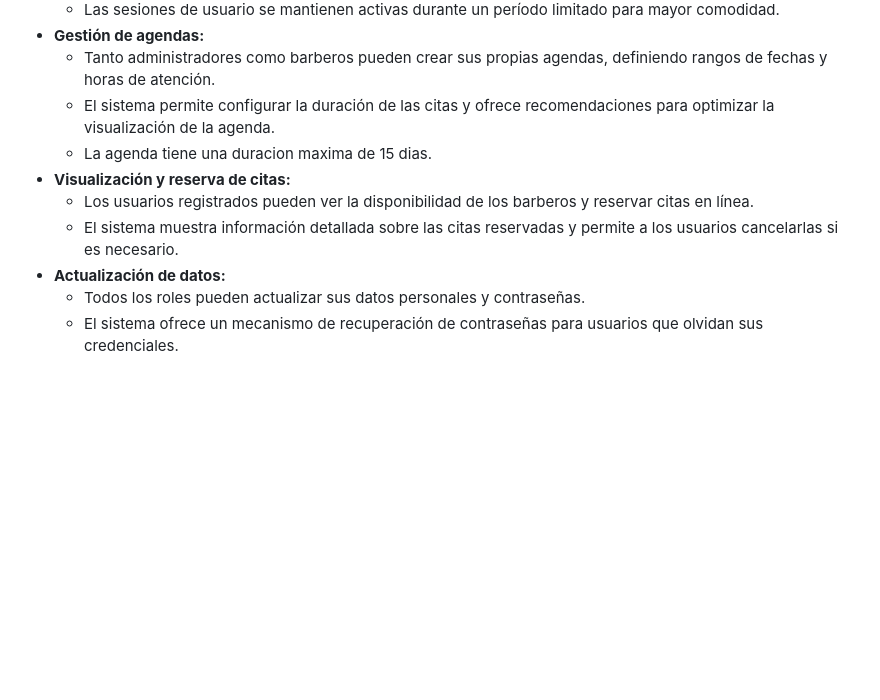
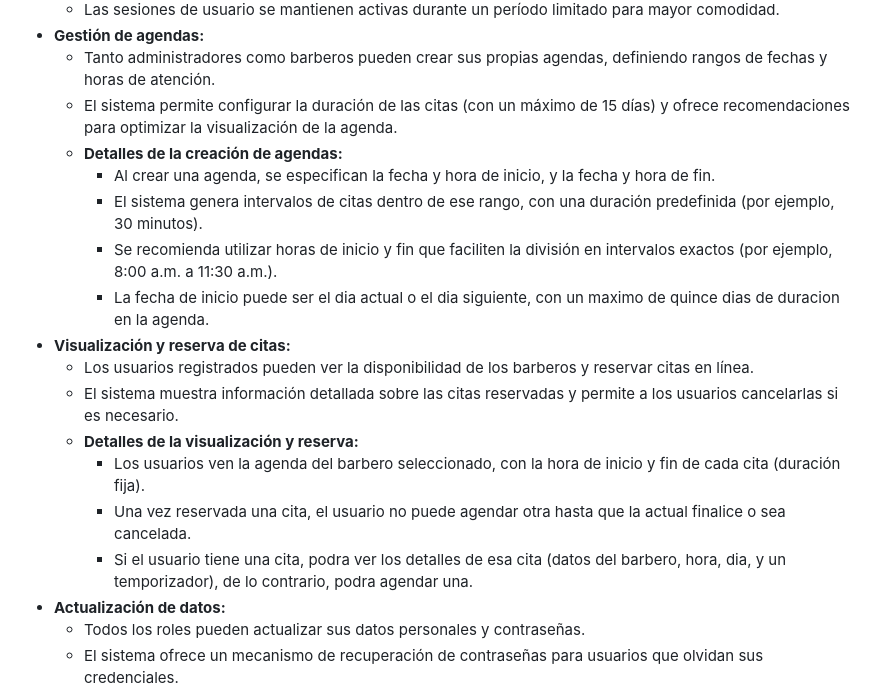
Before and after one commit to uranium092/JardinsBarber, a Markdown page: README.md, the part around the change. Rendered like a GitHub page; blank space fills up the shorter version.

```diff
--- a/README.md
+++ b/README.md
@@ -21,11 +21,19 @@ Este proyecto es un sistema integral de gestión de citas para barberías, dise
     * Las sesiones de usuario se mantienen activas durante un período limitado para mayor comodidad.
 * **Gestión de agendas:**
     * Tanto administradores como barberos pueden crear sus propias agendas, definiendo rangos de fechas y horas de atención.
-    * El sistema permite configurar la duración de las citas y ofrece recomendaciones para optimizar la visualización de la agenda.
-    * La agenda tiene una duracion maxima de 15 dias.
+    * El sistema permite configurar la duración de las citas (con un máximo de 15 días) y ofrece recomendaciones para optimizar la visualización de la agenda.
+    * **Detalles de la creación de agendas:**
+        * Al crear una agenda, se especifican la fecha y hora de inicio, y la fecha y hora de fin.
+        * El sistema genera intervalos de citas dentro de ese rango, con una duración predefinida (por ejemplo, 30 minutos).
+        * Se recomienda utilizar horas de inicio y fin que faciliten la división en intervalos exactos (por ejemplo, 8:00 a.m. a 11:30 a.m.).
+        * La fecha de inicio puede ser el dia actual o el dia siguiente, con un maximo de quince dias de duracion en la agenda.
 * **Visualización y reserva de citas:**
     * Los usuarios registrados pueden ver la disponibilidad de los barberos y reservar citas en línea.
     * El sistema muestra información detallada sobre las citas reservadas y permite a los usuarios cancelarlas si es necesario.
+    * **Detalles de la visualización y reserva:**
+        * Los usuarios ven la agenda del barbero seleccionado, con la hora de inicio y fin de cada cita (duración fija).
+        * Una vez reservada una cita, el usuario no puede agendar otra hasta que la actual finalice o sea cancelada.
+        * Si el usuario tiene una cita, podra ver los detalles de esa cita (datos del barbero, hora, dia, y un temporizador), de lo contrario, podra agendar una.
 * **Actualización de datos:**
     * Todos los roles pueden actualizar sus datos personales y contraseñas.
     * El sistema ofrece un mecanismo de recuperación de contraseñas para usuarios que olvidan sus credenciales.
```
